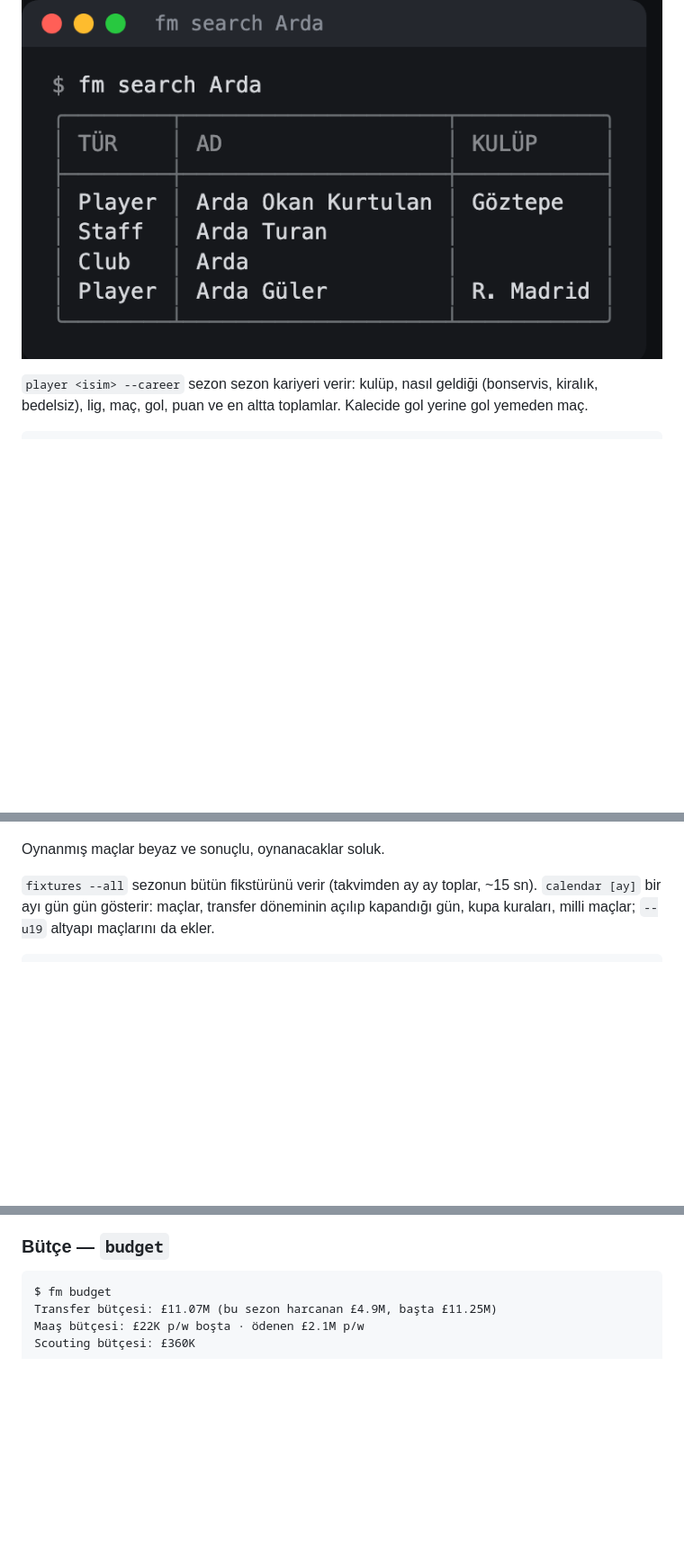
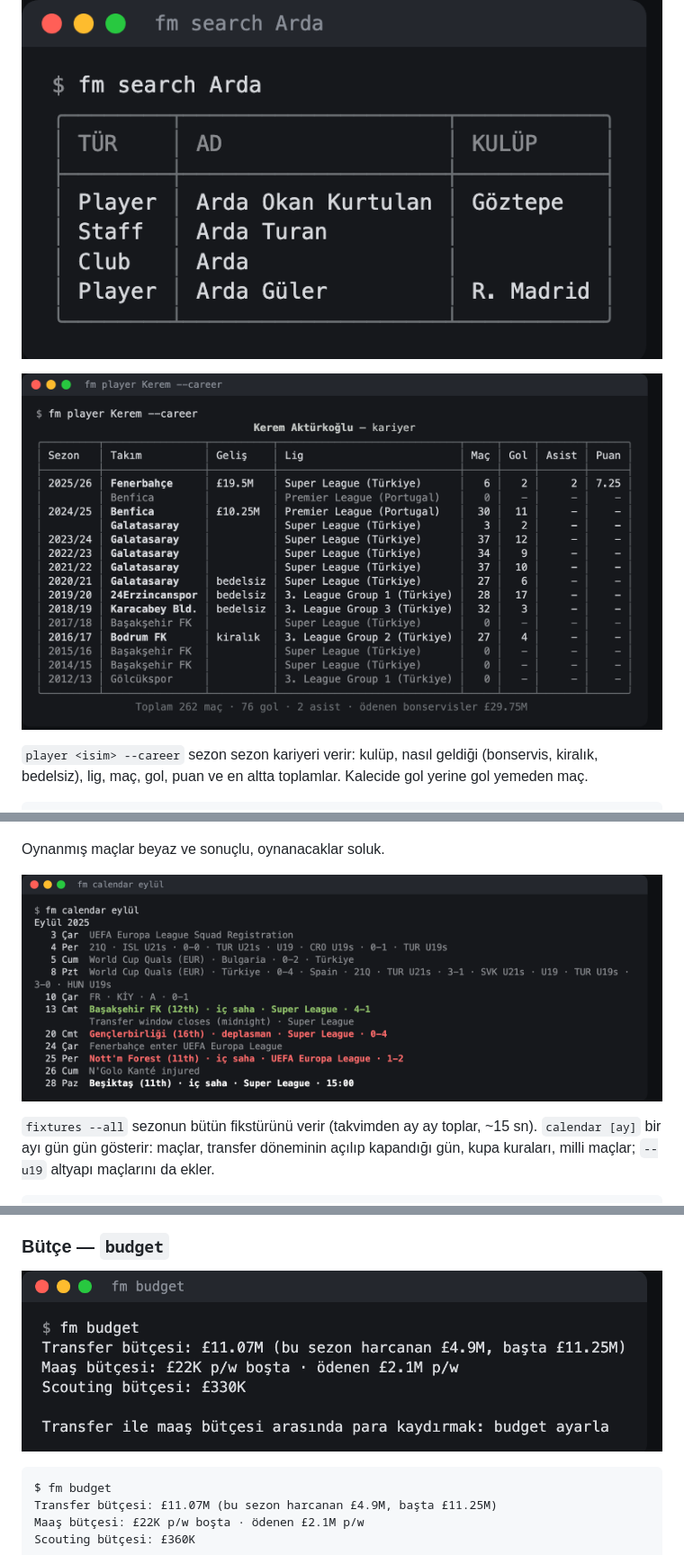
Before and after one commit to farukkavlak/fm-cli, a Markdown page: docs/manual/KILAVUZ.md, 3 parts joined by grey strips. Shown at 90% size. Drawn GitHub-style; pictures changed too: docs/manual/img/budget.png (added), docs/manual/img/calendar.png (added), docs/manual/img/career.png (added); blank space fills up the shorter version.

Commit message:
docs: screenshots for the career, calendar and budget commands
Co-Authored-By: Claude Opus 5.5 <noreply@anthropic.com>

````diff
--- a/docs/manual/KILAVUZ.md
+++ b/docs/manual/KILAVUZ.md
@@ -167,6 +167,8 @@ Oyunun genel araması — oyuncu, teknik adam, kulüp:
 ![fm search Arda](img/search.png)
 
 
+![fm player --career](img/career.png)
+
 `player <isim> --career` sezon sezon kariyeri verir: kulüp, nasıl geldiği (bonservis, kiralık,
 bedelsiz), lig, maç, gol, puan ve en altta toplamlar. Kalecide gol yerine gol yemeden maç.
 
@@ -321,6 +323,8 @@ Soldaki renkli şeritler bölgeleri gösterir (üstte Avrupa, altta küme düşm
 
 Oynanmış maçlar beyaz ve sonuçlu, oynanacaklar soluk.
 
+![fm calendar](img/calendar.png)
+
 `fixtures --all` sezonun bütün fikstürünü verir (takvimden ay ay toplar, ~15 sn). `calendar [ay]`
 bir ayı gün gün gösterir: maçlar, transfer döneminin açılıp kapandığı gün, kupa kuraları, milli
 maçlar; `--u19` altyapı maçlarını da ekler.
@@ -467,6 +471,8 @@ sorar, `contract` da terminalde sorar. İptal edilen görüşme bir süre yenide
 
 ### Bütçe — `budget`
 
+![fm budget](img/budget.png)
+
 ```
 $ fm budget
 Transfer bütçesi: £11.07M (bu sezon harcanan £4.9M, başta £11.25M)
````
Also changed, not shown: docs/manual/img/fixtures-all.png (added).
